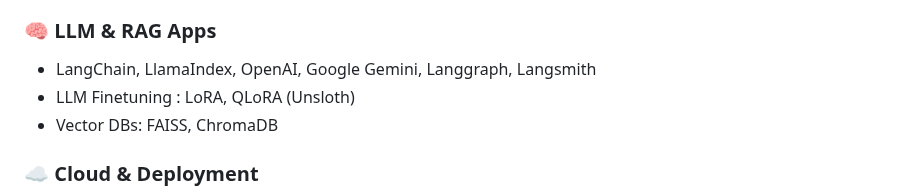
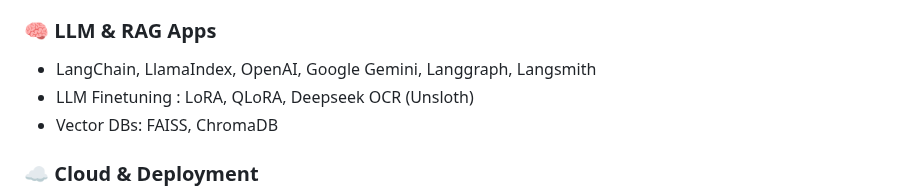
Before and after one commit to MagicDash91/ML-Engineering-Project, a Markdown page: README.md, the part around the change. Rendered like a GitHub page.

Commit message:
Update LLM Finetuning section in README

```diff
--- a/README.md
+++ b/README.md
@@ -153,7 +153,7 @@ A specialized OCR (Optical Character Recognition) system fine-tuned on DeepSeek-
 
 ### 🧠 LLM & RAG Apps
 - LangChain, LlamaIndex, OpenAI, Google Gemini, Langgraph, Langsmith
-- LLM Finetuning : LoRA, QLoRA (Unsloth)
+- LLM Finetuning : LoRA, QLoRA, Deepseek OCR (Unsloth)
 - Vector DBs: FAISS, ChromaDB
 
 ### ☁️ Cloud & Deployment
```
